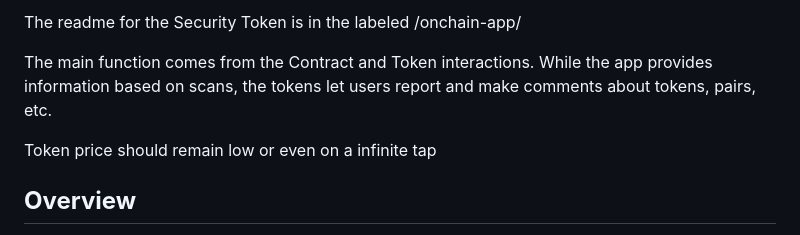
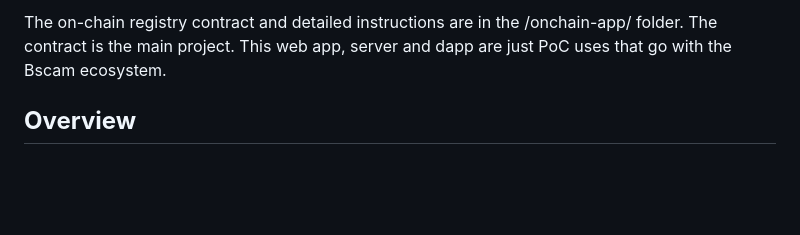
Before and after one commit to DigijEth/BaseScam, a Markdown page: README.md, the part around the change. Rendered like a GitHub page; blank space fills up the shorter version.

```diff
--- a/README.md
+++ b/README.md
@@ -1,12 +1,8 @@
-The readme for the Security Token is in
-the labeled /onchain-app/
+The on-chain registry contract and detailed instructions are in the
+/onchain-app/ folder. The contract is the main project. This web app,
+server and dapp are just PoC uses that go with the Bscam
+ecosystem.
 
-The main function comes from the Contract and Token
-interactions. While the app provides information
-based on scans, the tokens let users report and make
-comments about tokens, pairs, etc.
-
-Token price should remain low or even on a infinite tap
 
 ## **Overview**
 
```
